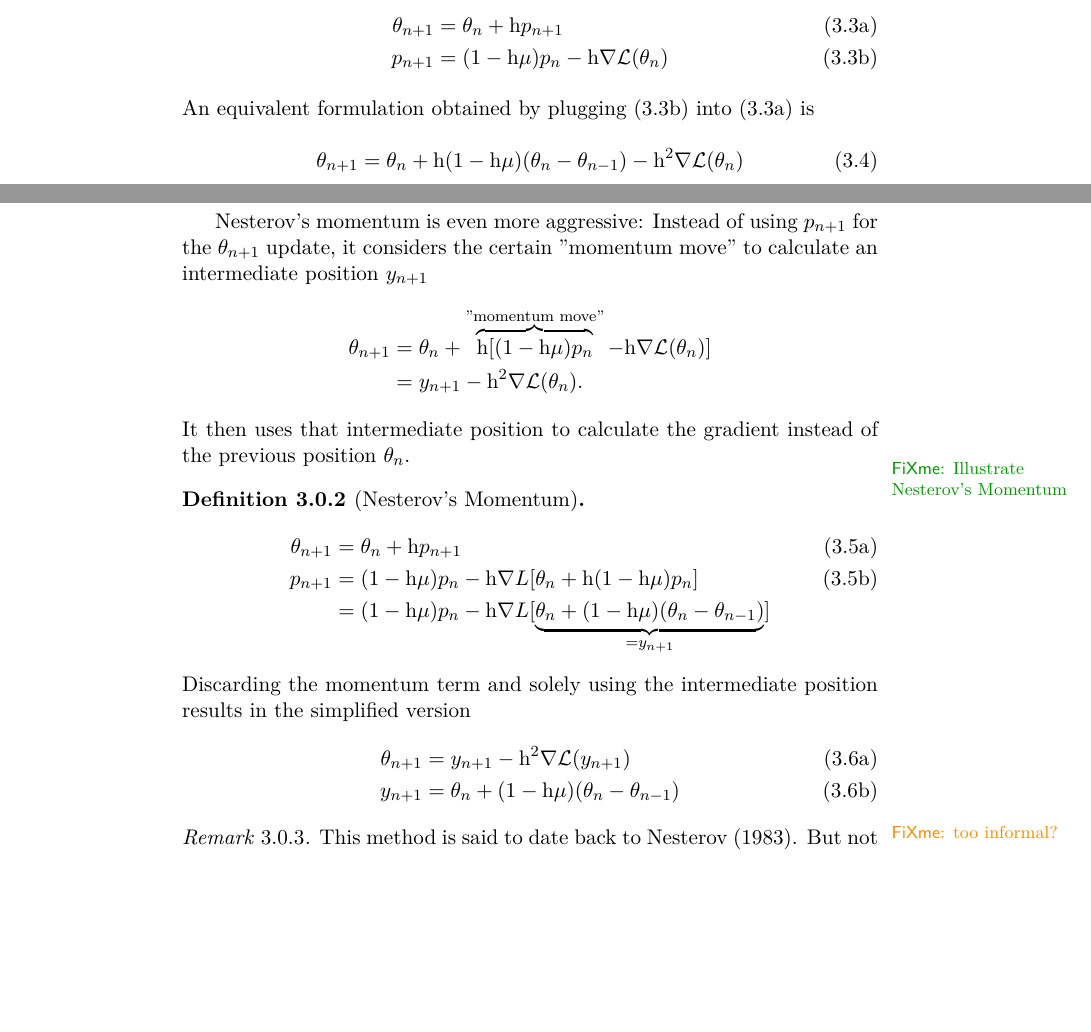
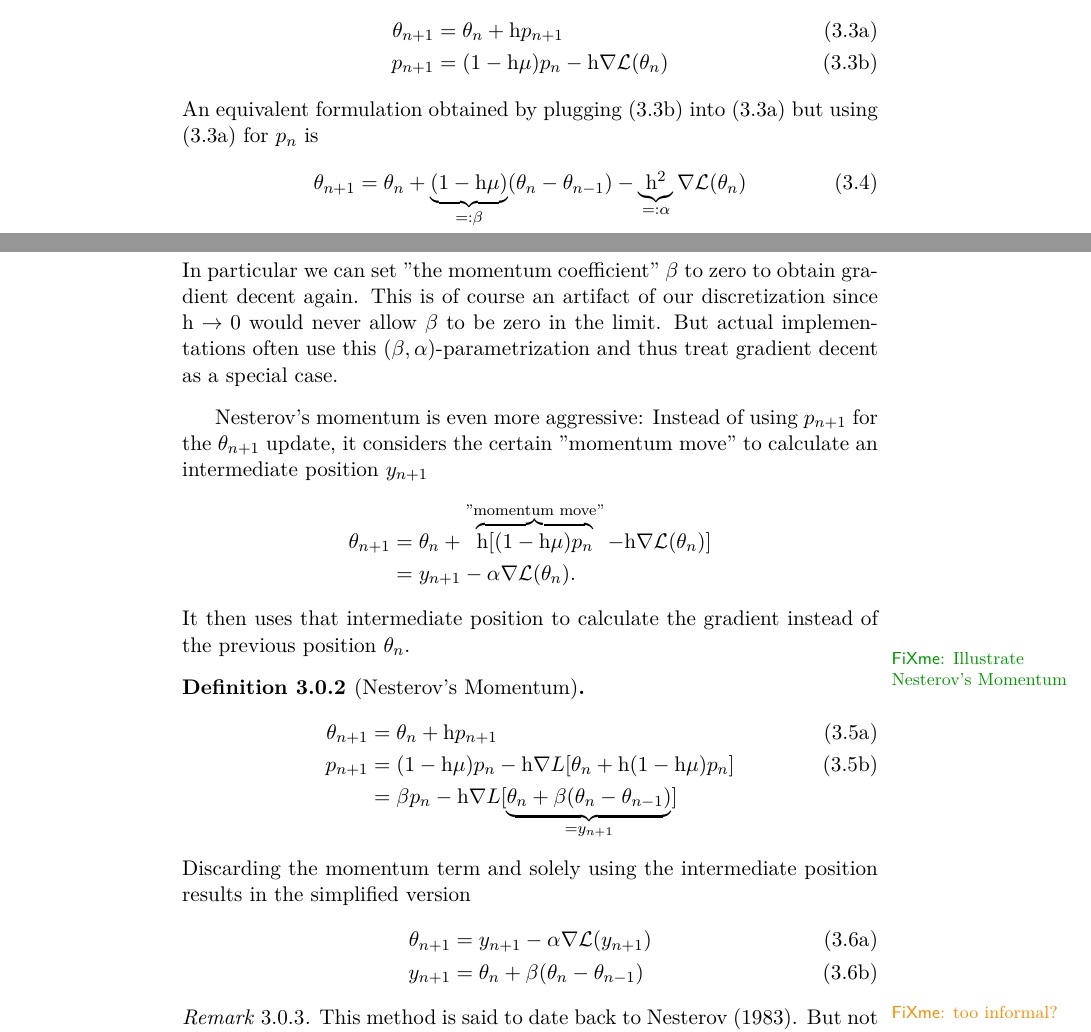
Before and after one commit to FelixBenning/masterthesis, a LaTeX thesis (Masterthesis.tex, which reads chapter/momentum.tex): two parts of pages 34 and 35 of 47, joined at a grey line, cut so that both start at the same text, the shorter picture padded with empty space. Compiled offline with pdfLaTeX.

Commit message:
reparametrization

```diff
--- a/chapter/momentum.tex
+++ b/chapter/momentum.tex
@@ -96,13 +96,23 @@ by \textcite{gohWhyMomentumReally2017}.
 	\end{subequations}
 	%
 	An equivalent formulation obtained by plugging (\ref{eq: momentum}) into
-	(\ref{eq: momentum move}) is
+	(\ref{eq: momentum move}) but using (\ref{eq: momentum move}) for
+	\(\momentum_n\) is
 	%
 	\begin{align}
 		\weights_{n+1}
-		&= \weights_n + \lr(1-\lr\friction)(\weights_n - \weights_{n-1})
-		- \lr^2\nabla \Loss(\weights_n)
+		&= \weights_n
+		+ \underbrace{(1-\lr\friction)}_{
+			=:\momCoeff
+		}(\weights_n - \weights_{n-1})
+		- \underbrace{\lr^2}_{=:\lrSq}\nabla \Loss(\weights_n)
 	\end{align}
+	In particular we can set "the momentum coefficient" \(\momCoeff\) to zero to
+	obtain gradient decent again. This is of course an artifact of our
+	discretization since \(\lr\to0\) would never allow \(\momCoeff\) to be zero
+	in the limit. But actual implementations often use this
+	(\(\momCoeff,\lrSq\))-parametrization and thus treat gradient decent as a
+	special case.
 \end{definition}
 %
 Nesterov's momentum is even more aggressive: Instead of using \(p_{n+1}\) for
@@ -113,7 +123,7 @@ to calculate an intermediate position \(y_{n+1}\)
 	\weights_{n+1}
 	&= \weights_n + \overbrace{\lr [(1-\lr\friction)\momentum_n}^{\text{"momentum move"}}
 	- \lr\nabla \Loss(\weights_n)] \\
-	&= y_{n+1} - \lr^2 \nabla \Loss(\weights_n).
+	&= y_{n+1} - \lrSq \nabla \Loss(\weights_n).
 \end{align*}
 %
 It then uses that intermediate position to calculate the gradient instead of the
@@ -129,9 +139,9 @@ previous position \(\weights_n\).
 		- \lr\nabla L[\weights_n + \lr(1-\lr\friction)\momentum_n]
 		\label{eq: nesterov momentum}
 		\\ \nonumber
-		&= (1-\lr\friction)\momentum_n
+		&= \momCoeff\momentum_n
 		- \lr\nabla L[\underbrace{
-			\weights_n + (1-\lr\friction)(\weights_n - \weights_{n-1})
+			\weights_n + \momCoeff(\weights_n - \weights_{n-1})
 		}_{= y_{n+1}}]
 	\end{align}
 	\end{subequations}
@@ -141,8 +151,8 @@ previous position \(\weights_n\).
 	%
 	\begin{subequations} \label{eq: nesterov intermediate position version}
 	\begin{align}
-		\weights_{n+1} &= y_{n+1} - \lr^2 \nabla \Loss(y_{n+1})\\
-		y_{n+1}&= \weights_n + (1-\lr\friction)(\weights_n - \weights_{n-1})
+		\weights_{n+1} &= y_{n+1} - \lrSq \nabla \Loss(y_{n+1})\\
+		y_{n+1}&= \weights_n + \momCoeff(\weights_n - \weights_{n-1})
 	\end{align}
 	\end{subequations}
 \end{definition}
```
